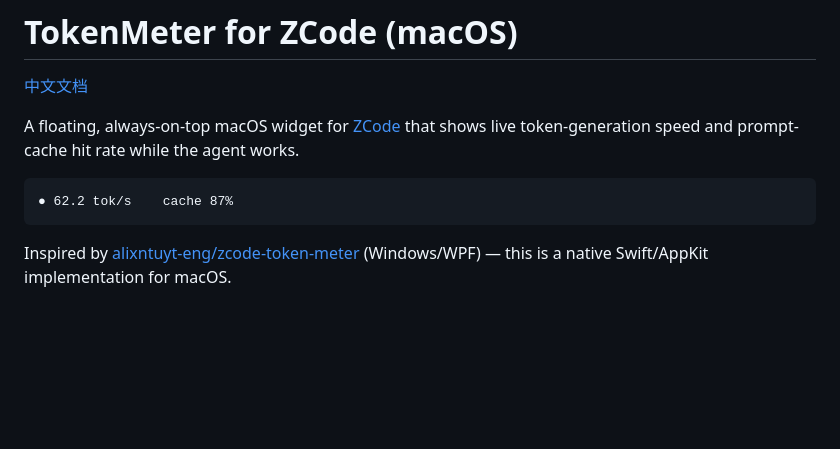
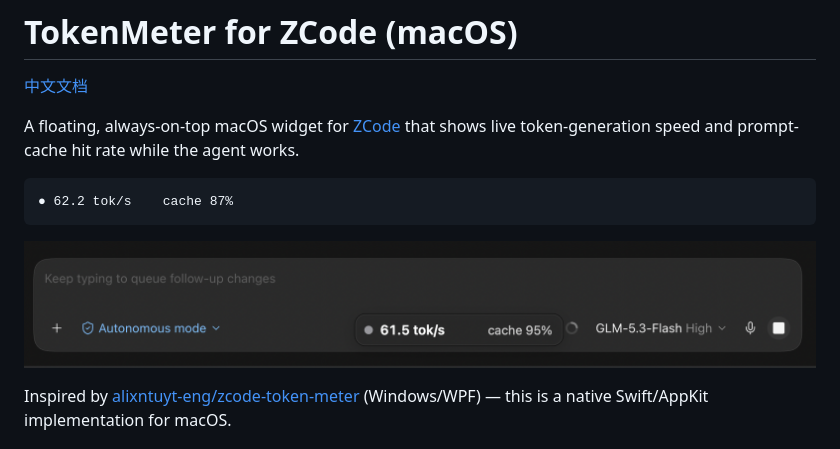
Before and after one commit to Hasan5858/zcode-token-meter-mac, a Markdown page: zcode-token-meter-mac/README.md, the part around the change. GitHub-like rendering; pictures changed too: zcode-token-meter-mac/docs/screenshot.png (added); blank space fills up the shorter version.

Commit message:
docs: embed widget screenshot in READMEs; v0.1.7

````diff
--- a/zcode-token-meter-mac/README.md
+++ b/zcode-token-meter-mac/README.md
@@ -7,6 +7,8 @@ A floating, always-on-top macOS widget for [ZCode](https://zcode.z.ai) that show
 ```
 ● 62.2 tok/s    cache 87%
 ```
+
+![The widget in ZCode’s input bar](docs/screenshot.png)
 
 Inspired by [alixntuyt-eng/zcode-token-meter](https://github.com/alixntuyt-eng/zcode-token-meter) (Windows/WPF) — this is a native Swift/AppKit implementation for macOS.
 
````
Also changed, not shown: zcode-token-meter-mac/README_CN.md (+2 -0 lines), submission/screenshot.png (added), 14 other files.
